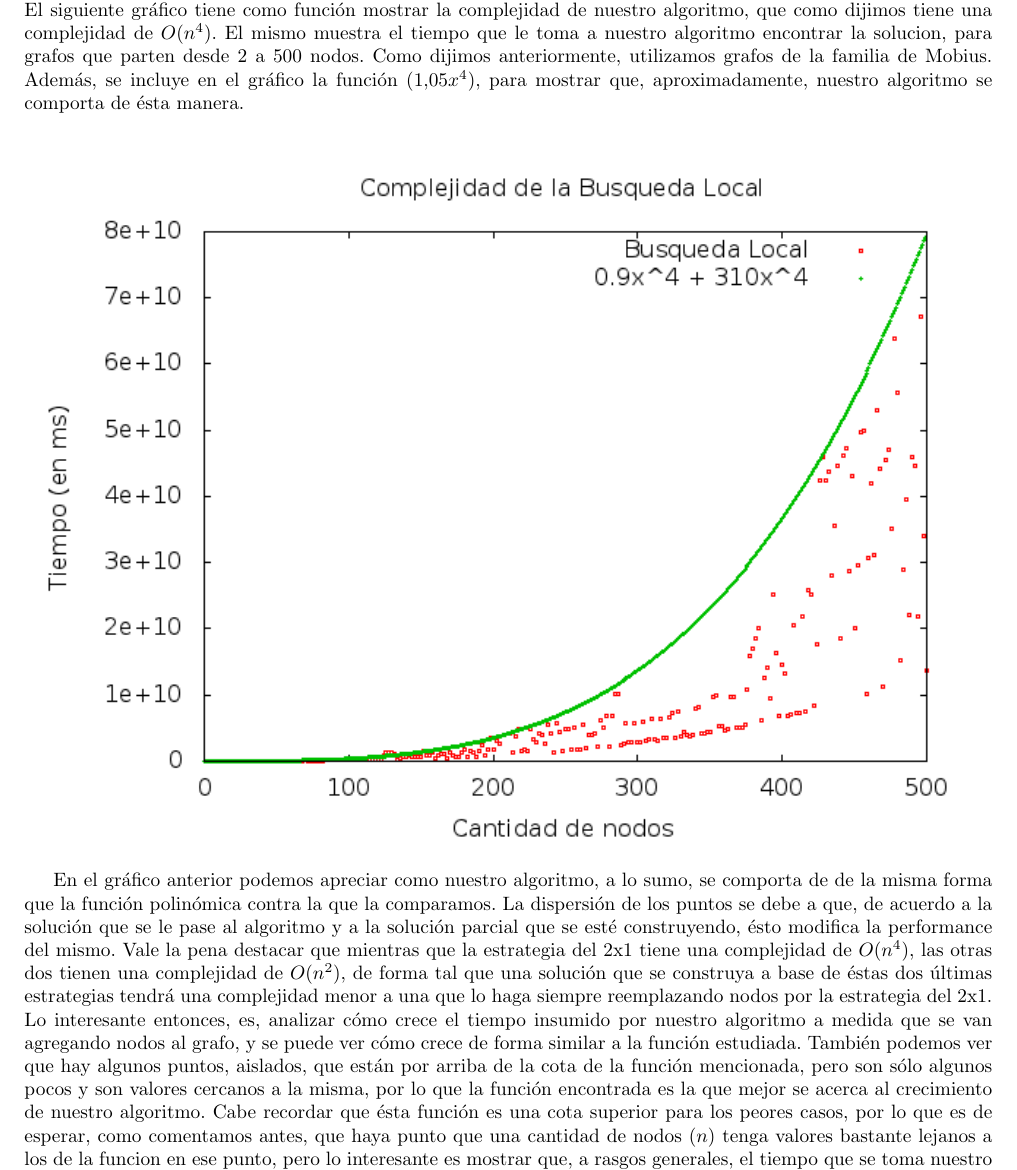
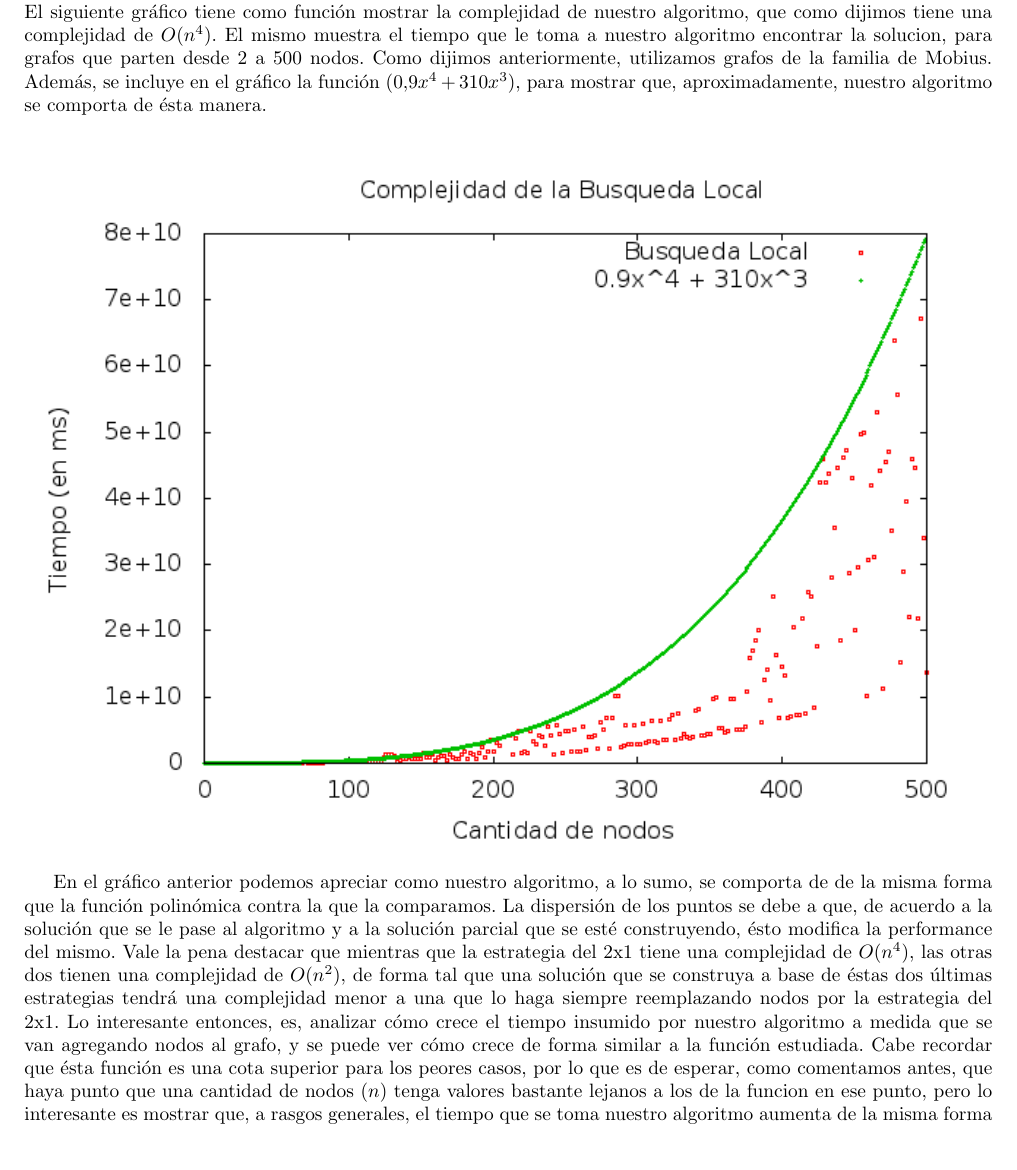
Before and after one commit to mcarreiro/martin301290-algo3, a LaTeX document (tp3/informe/informe.tex, which reads tp3/informe/Desarrollo4.tex): part of page 18 of 29, cut so that both start at the same text, the shorter picture padded with empty space. Compiled offline with pdfLaTeX; a LaTeX package or settings file that is missing is left out.

Commit message:
Arreglo un grafico

```diff
--- a/tp3/informe/Desarrollo4.tex
+++ b/tp3/informe/Desarrollo4.tex
@@ -126,10 +126,10 @@ En primer lugar, le dimos comos solución inicial (es decir, como conjunto domin
 \subsection{Tests y análisis}
 En primer lugar, y para acotar siempre la complejidad para el peor caso, en todos los gráficos que presentemos en ésta sección utilizaremos grafos de la familia de Mobius, por lo expuesto en la sección anterior respecto a su complejidad para el algoritmo de búsqueda local. Además, como comentamos también anteriormente, para ordenar los posibles nodos candidatos, utilizaremos la función de comparación \textbf{DiffGrados}.
 Una vez establecida qué función deberíamos utilizar para el 2x1, nos abocamos a testear el método de búsqueda local de acuerdo a la cantidad de nodos del grafo y el tiempo que le consume encontrar una solución. Vale aclarar que no tomamos en consideración el tiempo que nos consume encontrar una solución para darle a la búsqueda local, ya que consideramos que ello no es parte de nuestro algoritmo. De ésta forma, podemos ver que nuestro algoritmo se comporta de forma polinómica en función del tiempo, como lo analizamos en la sección de complejidad. Es decir, mientras mayor cantidad de nodos tenga la solución que nos proveen, y más relacionados estén entre sí dichos nodos (es decir, a través de aristas hacia nodos del mismo conjunto o del conjunto de los dominados), mayor tiempo requerirá calcular nuestra solución. \\
-El siguiente gráfico tiene como función mostrar la complejidad de nuestro algoritmo, que como dijimos tiene una complejidad de $O(n^4)$. El mismo muestra el tiempo que le toma a nuestro algoritmo encontrar la solucion, para grafos que parten desde 2 a 500 nodos. Como dijimos anteriormente, utilizamos grafos de la familia de Mobius. Además, se incluye en el gráfico la función $(1.05x^4)$, para mostrar que, aproximadamente, nuestro algoritmo se comporta de ésta manera.  \\
+El siguiente gráfico tiene como función mostrar la complejidad de nuestro algoritmo, que como dijimos tiene una complejidad de $O(n^4)$. El mismo muestra el tiempo que le toma a nuestro algoritmo encontrar la solucion, para grafos que parten desde 2 a 500 nodos. Como dijimos anteriormente, utilizamos grafos de la familia de Mobius. Además, se incluye en el gráfico la función $(0.9x^4 + 310x^3)$, para mostrar que, aproximadamente, nuestro algoritmo se comporta de ésta manera.  \\
 \begin{center}
 \includegraphics[width=17cm]{./graficos/complejidadLocal.png}
 \end{center}
 
-En el gráfico anterior podemos apreciar como nuestro algoritmo, a lo sumo, se comporta de de la misma forma que la función polinómica contra la que la comparamos. La dispersión de los puntos se debe a que, de acuerdo a la solución que se le pase al algoritmo y a la solución parcial que se esté construyendo, ésto modifica la performance del mismo. Vale la pena destacar que mientras que la estrategia del 2x1 tiene una complejidad de $O(n^4)$, las otras dos tienen una complejidad de $O(n^2)$, de forma tal que una solución que se construya a base de éstas dos últimas estrategias tendrá una complejidad menor a una que lo haga siempre reemplazando nodos por la estrategia del 2x1. Lo interesante entonces, es, analizar cómo crece el tiempo insumido por nuestro algoritmo a medida que se van agregando nodos al grafo, y se puede ver cómo crece de forma similar a la función estudiada. También podemos ver que hay algunos puntos, aislados, que están por arriba de la cota de la función mencionada, pero son sólo algunos pocos y son valores cercanos a la misma, por lo que la función encontrada es la que mejor se acerca al crecimiento de nuestro algoritmo. Cabe recordar que ésta función es una cota superior para los peores casos, por lo que es de esperar, como comentamos antes, que haya punto que una cantidad de nodos $(n)$ tenga valores bastante lejanos a los de la funcion en ese punto, pero lo interesante es mostrar que, a rasgos generales, el tiempo que se toma nuestro algoritmo aumenta de la misma forma que lo hace ésta función.\\
+En el gráfico anterior podemos apreciar como nuestro algoritmo, a lo sumo, se comporta de de la misma forma que la función polinómica contra la que la comparamos. La dispersión de los puntos se debe a que, de acuerdo a la solución que se le pase al algoritmo y a la solución parcial que se esté construyendo, ésto modifica la performance del mismo. Vale la pena destacar que mientras que la estrategia del 2x1 tiene una complejidad de $O(n^4)$, las otras dos tienen una complejidad de $O(n^2)$, de forma tal que una solución que se construya a base de éstas dos últimas estrategias tendrá una complejidad menor a una que lo haga siempre reemplazando nodos por la estrategia del 2x1. Lo interesante entonces, es, analizar cómo crece el tiempo insumido por nuestro algoritmo a medida que se van agregando nodos al grafo, y se puede ver cómo crece de forma similar a la función estudiada. Cabe recordar que ésta función es una cota superior para los peores casos, por lo que es de esperar, como comentamos antes, que haya punto que una cantidad de nodos $(n)$ tenga valores bastante lejanos a los de la funcion en ese punto, pero lo interesante es mostrar que, a rasgos generales, el tiempo que se toma nuestro algoritmo aumenta de la misma forma que lo hace ésta función.\\
 Por otro lado, como se puede apreciar, si bien el algoritmo es mucho mejor que el exacto en función de complejidad, tiene un orden de complejidad mayor que el algoritmo greedy. Además, ésto no nos asegura que la solución que encontramos sea la que efectivamente estamos buscando. En las próximas secciones estudiaremos más a fondo las relaciones entre la cantidad de soluciones encontradas y sus complejidades para las distintos algoritmos, para grafos generados al azar. La idea será determinar en qué situaciones conviene aplicar cual o tal técnica, si es que se puede determinar de antemano.
```
Also changed, not shown: tp3/informe/graficos/complejidadLocal.png.
